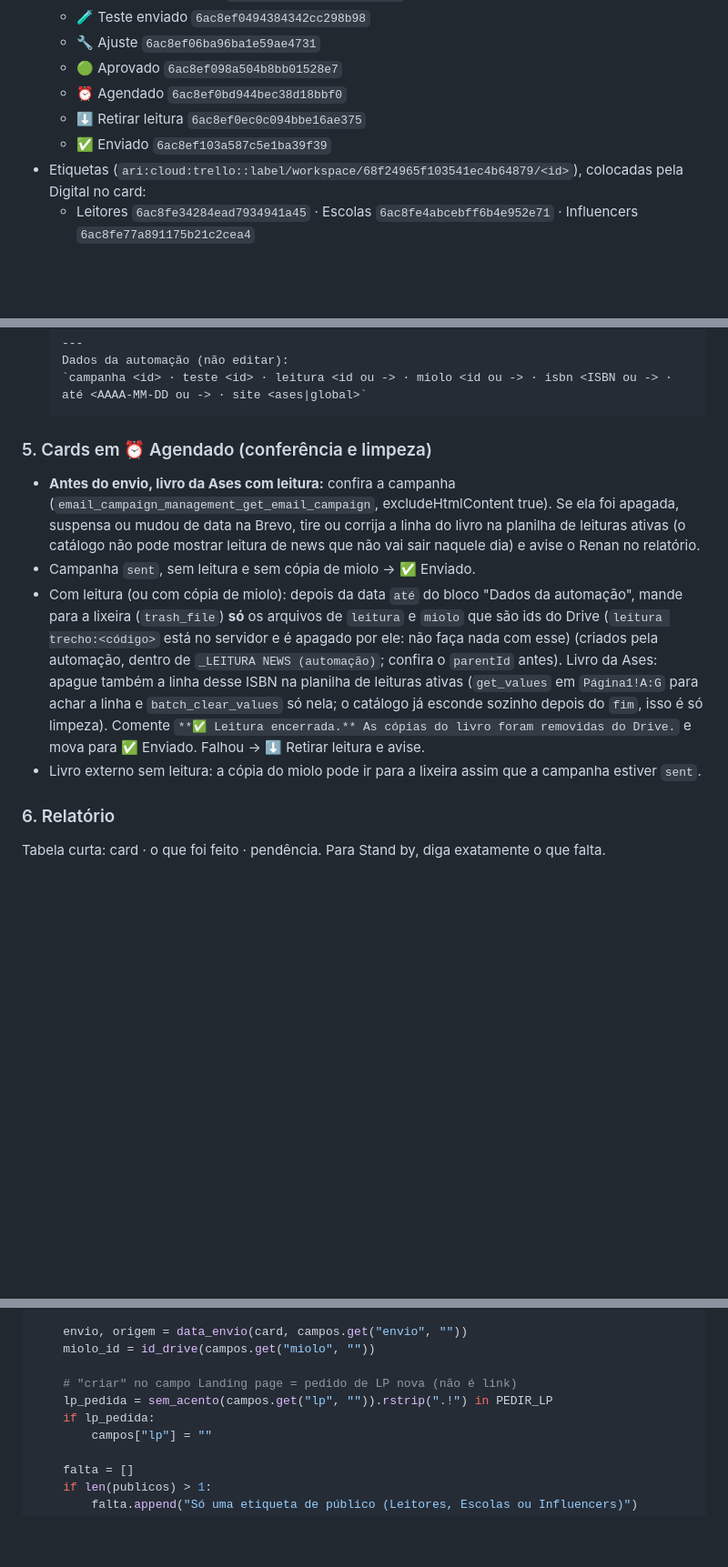
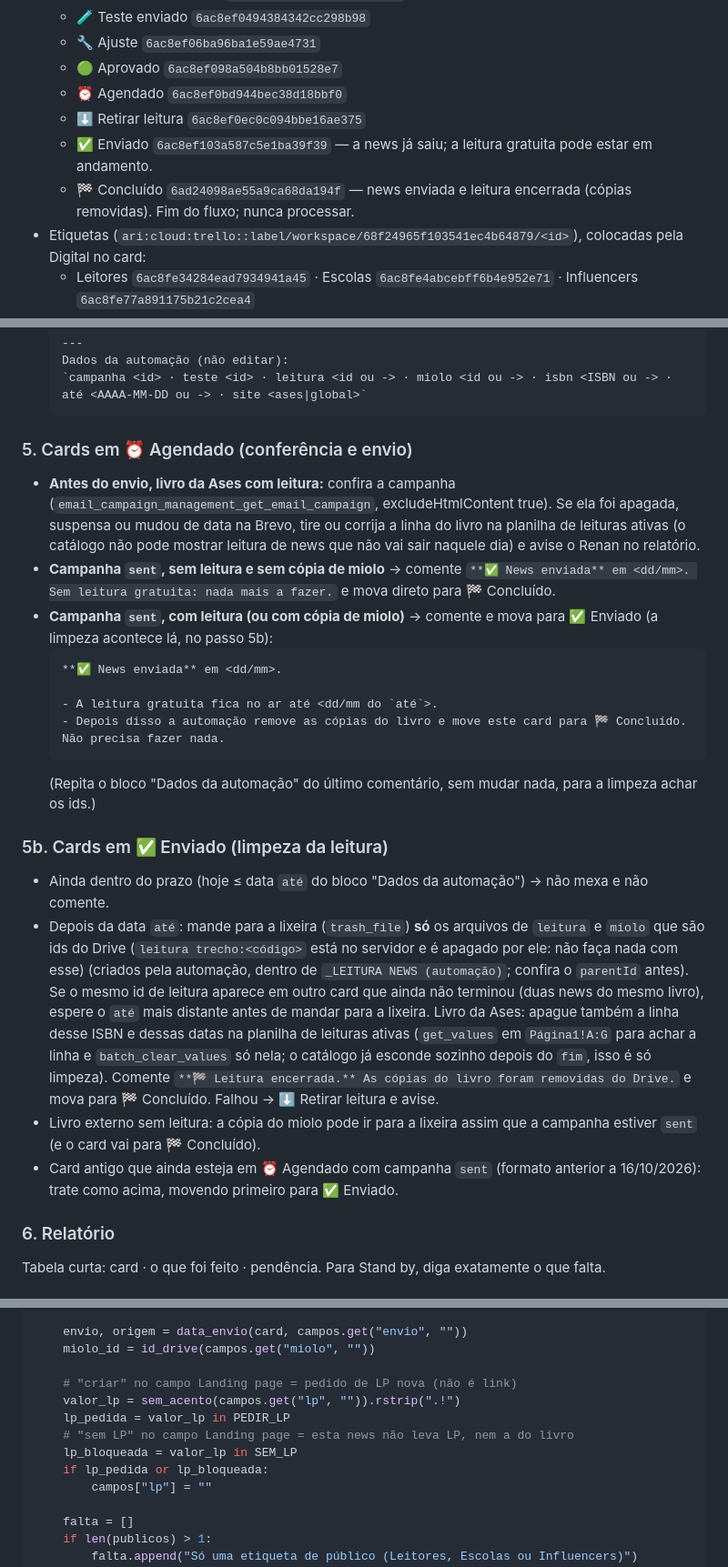
Before and after one commit to editoraasesdaliteratura/lps-bibliomarket, a Markdown page: news/SKILL.md, 3 parts joined by grey strips. Shown at 91% size. Drawn GitHub-style; blank space fills up the shorter version.

````diff
--- a/news/SKILL.md
+++ b/news/SKILL.md
@@ -43,7 +43,8 @@ Grave os quatro scripts do anexo no fim deste arquivo em uma pasta de trabalho `
   - 🟢 Aprovado `6ac8ef098a504b8bb01528e7`
   - ⏰ Agendado `6ac8ef0bd944bec38d18bbf0`
   - ⬇ Retirar leitura `6ac8ef0ec0c094bbe16ae375`
-  - ✅ Enviado `6ac8ef103a587c5e1ba39f39`
+  - ✅ Enviado `6ac8ef103a587c5e1ba39f39` — a news já saiu; a leitura gratuita pode estar em andamento.
+  - 🏁 Concluído `6ad24098ae55a9ca68da194f` — news enviada e leitura encerrada (cópias removidas). Fim do fluxo; nunca processar.
 - Etiquetas (`ari:cloud:trello::label/workspace/68f24965f103541ec4b64879/<id>`), colocadas pela Digital no card:
   - Leitores `6ac8fe34284ead7934941a45` · Escolas `6ac8fe4abcebff6b4e952e71` · Influencers `6ac8fe77a891175b21c2cea4`
   - Infantil `6ac8fe94ffa1381009d973b9` · Adulto `6ac8fe9d813e76e4e9c64b8b` · Com leitura `6ac8febf81aee5cb61627d0a`
@@ -197,11 +198,23 @@ Leia os comentários posteriores ao último comentário da automação (pedido d
    `campanha <id> · teste <id> · leitura <id ou -> · miolo <id ou -> · isbn <ISBN ou -> · até <AAAA-MM-DD ou -> · site <ases|global>`
    ```
 
-### 5. Cards em ⏰ Agendado (conferência e limpeza)
+### 5. Cards em ⏰ Agendado (conferência e envio)
 - **Antes do envio, livro da Ases com leitura:** confira a campanha (`email_campaign_management_get_email_campaign`, excludeHtmlContent true). Se ela foi apagada, suspensa ou mudou de data na Brevo, tire ou corrija a linha do livro na planilha de leituras ativas (o catálogo não pode mostrar leitura de news que não vai sair naquele dia) e avise o Renan no relatório.
-- Campanha `sent`, sem leitura e sem cópia de miolo → ✅ Enviado.
-- Com leitura (ou com cópia de miolo): depois da data `até` do bloco "Dados da automação", mande para a lixeira (`trash_file`) **só** os arquivos de `leitura` e `miolo` que são ids do Drive (`leitura trecho:<código>` está no servidor e é apagado por ele: não faça nada com esse) (criados pela automação, dentro de `_LEITURA NEWS (automação)`; confira o `parentId` antes). Livro da Ases: apague também a linha desse ISBN na planilha de leituras ativas (`get_values` em `Página1!A:G` para achar a linha e `batch_clear_values` só nela; o catálogo já esconde sozinho depois do `fim`, isso é só limpeza). Comente `**✅ Leitura encerrada.** As cópias do livro foram removidas do Drive.` e mova para ✅ Enviado. Falhou → ⬇ Retirar leitura e avise.
-- Livro externo sem leitura: a cópia do miolo pode ir para a lixeira assim que a campanha estiver `sent`.
+- **Campanha `sent`, sem leitura e sem cópia de miolo** → comente `**✅ News enviada** em <dd/mm>. Sem leitura gratuita: nada mais a fazer.` e mova direto para 🏁 Concluído.
+- **Campanha `sent`, com leitura (ou com cópia de miolo)** → comente e mova para ✅ Enviado (a limpeza acontece lá, no passo 5b):
+  ```
+  **✅ News enviada** em <dd/mm>.
+
+  - A leitura gratuita fica no ar até <dd/mm do `até`>.
+  - Depois disso a automação remove as cópias do livro e move este card para 🏁 Concluído. Não precisa fazer nada.
+  ```
+  (Repita o bloco "Dados da automação" do último comentário, sem mudar nada, para a limpeza achar os ids.)
+
+### 5b. Cards em ✅ Enviado (limpeza da leitura)
+- Ainda dentro do prazo (hoje ≤ data `até` do bloco "Dados da automação") → não mexa e não comente.
+- Depois da data `até`: mande para a lixeira (`trash_file`) **só** os arquivos de `leitura` e `miolo` que são ids do Drive (`leitura trecho:<código>` está no servidor e é apagado por ele: não faça nada com esse) (criados pela automação, dentro de `_LEITURA NEWS (automação)`; confira o `parentId` antes). Se o mesmo id de leitura aparece em outro card que ainda não terminou (duas news do mesmo livro), espere o `até` mais distante antes de mandar para a lixeira. Livro da Ases: apague também a linha desse ISBN e dessas datas na planilha de leituras ativas (`get_values` em `Página1!A:G` para achar a linha e `batch_clear_values` só nela; o catálogo já esconde sozinho depois do `fim`, isso é só limpeza). Comente `**🏁 Leitura encerrada.** As cópias do livro foram removidas do Drive.` e mova para 🏁 Concluído. Falhou → ⬇ Retirar leitura e avise.
+- Livro externo sem leitura: a cópia do miolo pode ir para a lixeira assim que a campanha estiver `sent` (e o card vai para 🏁 Concluído).
+- Card antigo que ainda esteja em ⏰ Agendado com campanha `sent` (formato anterior a 16/10/2026): trate como acima, movendo primeiro para ✅ Enviado.
 
 ### 6. Relatório
 Tabela curta: card · o que foi feito · pendência. Para Stand by, diga exatamente o que falta.
@@ -529,8 +563,11 @@ def ler(card: dict) -> dict:
     miolo_id = id_drive(campos.get("miolo", ""))
 
     # "criar" no campo Landing page = pedido de LP nova (não é link)
-    lp_pedida = sem_acento(campos.get("lp", "")).rstrip(".!") in PEDIR_LP
-    if lp_pedida:
+    valor_lp = sem_acento(campos.get("lp", "")).rstrip(".!")
+    lp_pedida = valor_lp in PEDIR_LP
+    # "sem LP" no campo Landing page = esta news não leva LP, nem a do livro
+    lp_bloqueada = valor_lp in SEM_LP
+    if lp_pedida or lp_bloqueada:
         campos["lp"] = ""
 
     falta = []
````
Also changed, not shown: other parts of news/SKILL.md (+44 -22 lines), gerador/SKILL.md (+1 -1 lines).
